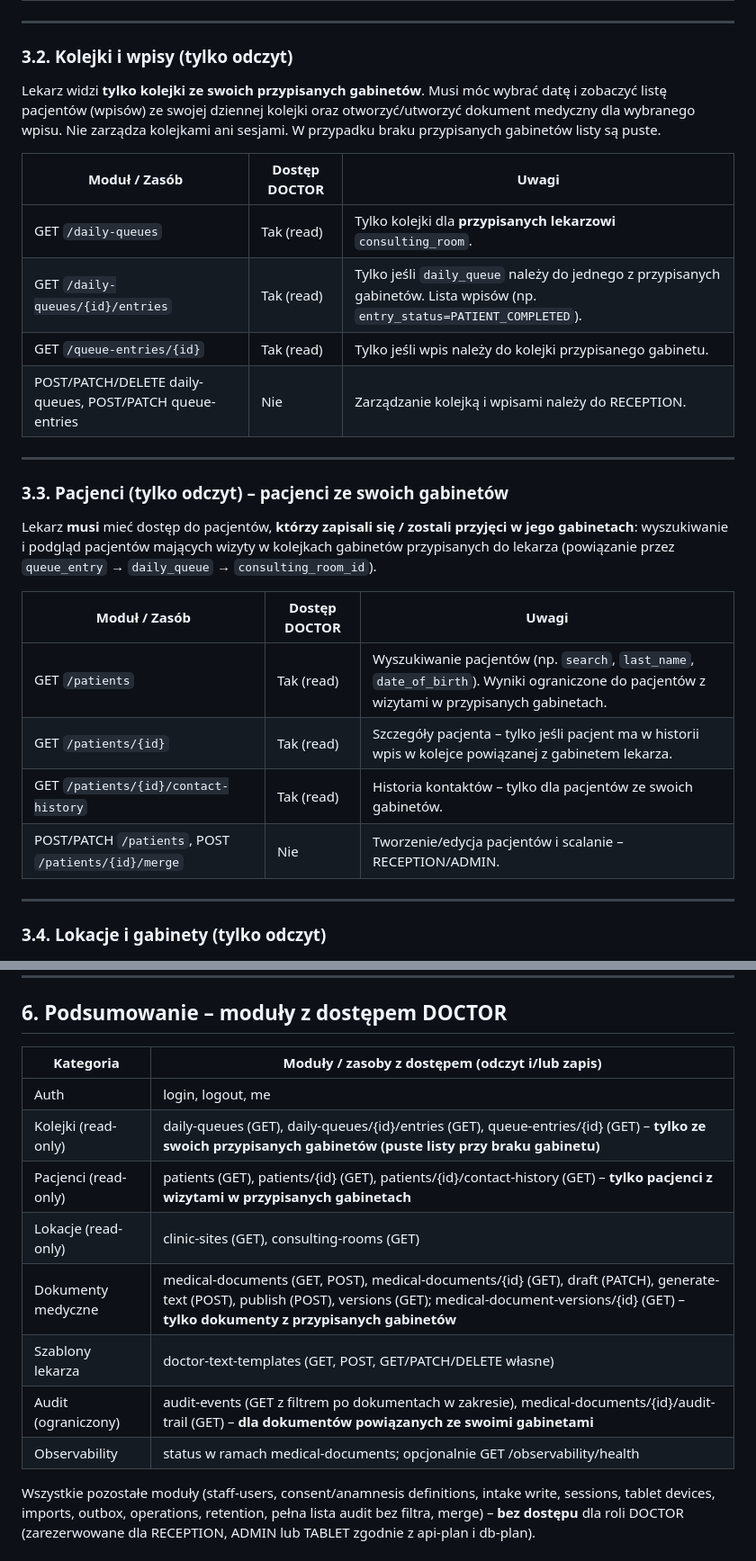
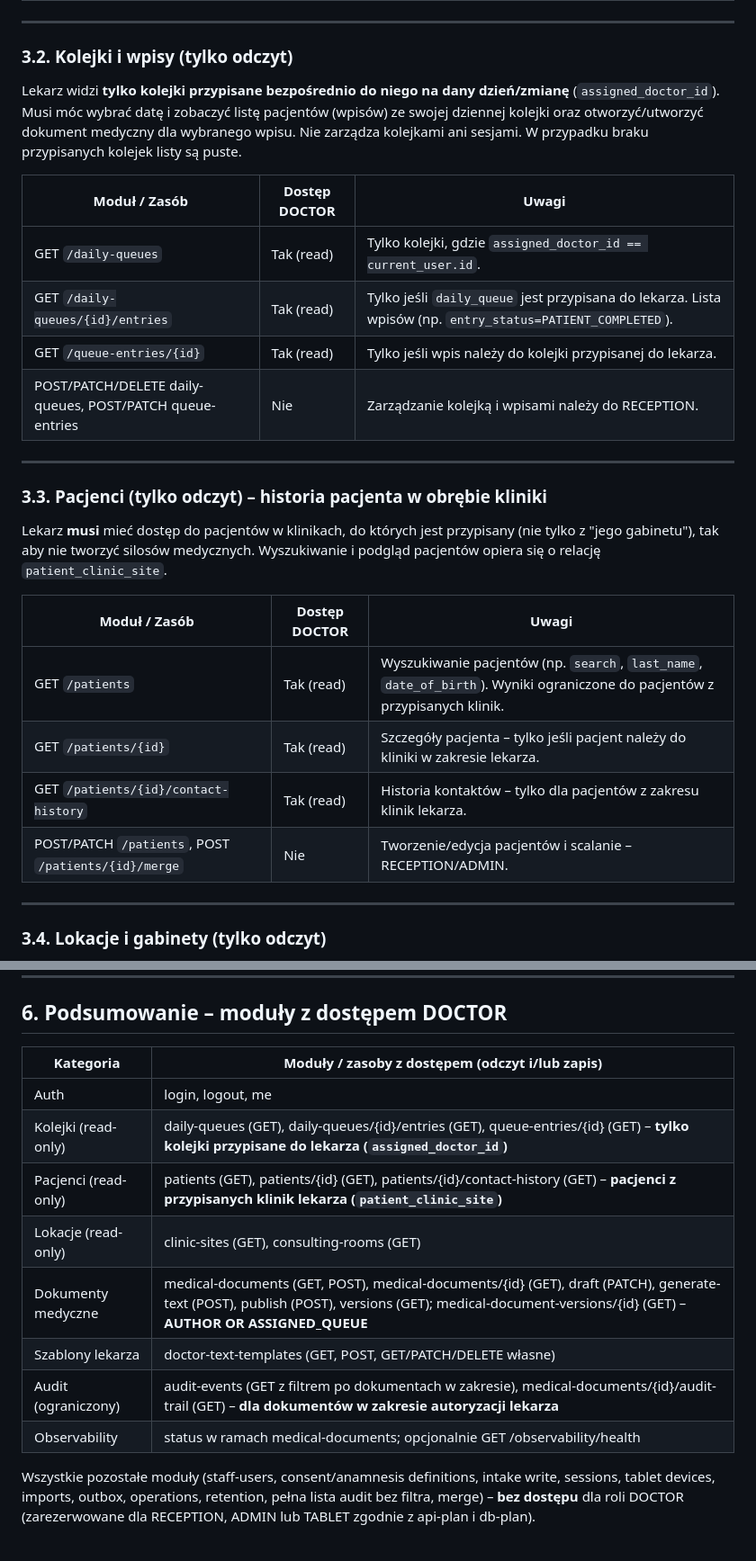
Before and after one commit to piotrpopiolek/cogitomedic, a Markdown page: .cursor/plans/plan-dostep-lekarz-moduly.plan.md, 2 parts joined by grey strips. Shown at 90% size. GitHub-like rendering.

```diff
--- a/.cursor/plans/plan-dostep-lekarz-moduly.plan.md
+++ b/.cursor/plans/plan-dostep-lekarz-moduly.plan.md
@@ -60,30 +60,30 @@ Lekarz widzi dane w oparciu o szerszy i bezpieczniejszy model autoryzacji (konce
 
 ### 3.2. Kolejki i wpisy (tylko odczyt)
 
-Lekarz widzi **tylko kolejki ze swoich przypisanych gabinetów**. Musi móc wybrać datę i zobaczyć listę pacjentów (wpisów) ze swojej dziennej kolejki oraz otworzyć/utworzyć dokument medyczny dla wybranego wpisu. Nie zarządza kolejkami ani sesjami. W przypadku braku przypisanych gabinetów listy są puste.
+Lekarz widzi **tylko kolejki przypisane bezpośrednio do niego na dany dzień/zmianę** (`assigned_doctor_id`). Musi móc wybrać datę i zobaczyć listę pacjentów (wpisów) ze swojej dziennej kolejki oraz otworzyć/utworzyć dokument medyczny dla wybranego wpisu. Nie zarządza kolejkami ani sesjami. W przypadku braku przypisanych kolejek listy są puste.
 
 
-| Moduł / Zasób                                            | Dostęp DOCTOR | Uwagi                                                                                                                      |
-| -------------------------------------------------------- | ------------- | -------------------------------------------------------------------------------------------------------------------------- |
-| GET `/daily-queues`                                      | Tak (read)    | Tylko kolejki dla **przypisanych lekarzowi** `consulting_room`.                                                            |
-| GET `/daily-queues/{id}/entries`                         | Tak (read)    | Tylko jeśli `daily_queue` należy do jednego z przypisanych gabinetów. Lista wpisów (np. `entry_status=PATIENT_COMPLETED`). |
-| GET `/queue-entries/{id}`                                | Tak (read)    | Tylko jeśli wpis należy do kolejki przypisanego gabinetu.                                                                  |
-| POST/PATCH/DELETE daily-queues, POST/PATCH queue-entries | Nie           | Zarządzanie kolejką i wpisami należy do RECEPTION.                                                                         |
+| Moduł / Zasób                                            | Dostęp DOCTOR | Uwagi                                                                                                      |
+| -------------------------------------------------------- | ------------- | ---------------------------------------------------------------------------------------------------------- |
+| GET `/daily-queues`                                      | Tak (read)    | Tylko kolejki, gdzie `assigned_doctor_id == current_user.id`.                                              |
+| GET `/daily-queues/{id}/entries`                         | Tak (read)    | Tylko jeśli `daily_queue` jest przypisana do lekarza. Lista wpisów (np. `entry_status=PATIENT_COMPLETED`). |
+| GET `/queue-entries/{id}`                                | Tak (read)    | Tylko jeśli wpis należy do kolejki przypisanej do lekarza.                                                 |
+| POST/PATCH/DELETE daily-queues, POST/PATCH queue-entries | Nie           | Zarządzanie kolejką i wpisami należy do RECEPTION.                                                         |
 
 
 ---
 
-### 3.3. Pacjenci (tylko odczyt) – pacjenci ze swoich gabinetów
+### 3.3. Pacjenci (tylko odczyt) – historia pacjenta w obrębie kliniki
 
-Lekarz **musi** mieć dostęp do pacjentów, **którzy zapisali się / zostali przyjęci w jego gabinetach**: wyszukiwanie i podgląd pacjentów mających wizyty w kolejkach gabinetów przypisanych do lekarza (powiązanie przez `queue_entry` → `daily_queue` → `consulting_room_id`).
+Lekarz **musi** mieć dostęp do pacjentów w klinikach, do których jest przypisany (nie tylko z "jego gabinetu"), tak aby nie tworzyć silosów medycznych. Wyszukiwanie i podgląd pacjentów opiera się o relację `patient_clinic_site`.
 
 
-| Moduł / Zasób                                       | Dostęp DOCTOR | Uwagi                                                                                                                                      |
-| --------------------------------------------------- | ------------- | ------------------------------------------------------------------------------------------------------------------------------------------ |
-| GET `/patients`                                     | Tak (read)    | Wyszukiwanie pacjentów (np. `search`, `last_name`, `date_of_birth`). Wyniki ograniczone do pacjentów z wizytami w przypisanych gabinetach. |
-| GET `/patients/{id}`                                | Tak (read)    | Szczegóły pacjenta – tylko jeśli pacjent ma w historii wpis w kolejce powiązanej z gabinetem lekarza.                                      |
-| GET `/patients/{id}/contact-history`                | Tak (read)    | Historia kontaktów – tylko dla pacjentów ze swoich gabinetów.                                                                              |
-| POST/PATCH `/patients`, POST `/patients/{id}/merge` | Nie           | Tworzenie/edycja pacjentów i scalanie – RECEPTION/ADMIN.                                                                                   |
+| Moduł / Zasób                                       | Dostęp DOCTOR | Uwagi                                                                                                                       |
+| --------------------------------------------------- | ------------- | --------------------------------------------------------------------------------------------------------------------------- |
+| GET `/patients`                                     | Tak (read)    | Wyszukiwanie pacjentów (np. `search`, `last_name`, `date_of_birth`). Wyniki ograniczone do pacjentów z przypisanych klinik. |
+| GET `/patients/{id}`                                | Tak (read)    | Szczegóły pacjenta – tylko jeśli pacjent należy do kliniki w zakresie lekarza.                                              |
+| GET `/patients/{id}/contact-history`                | Tak (read)    | Historia kontaktów – tylko dla pacjentów z zakresu klinik lekarza.                                                          |
+| POST/PATCH `/patients`, POST `/patients/{id}/merge` | Nie           | Tworzenie/edycja pacjentów i scalanie – RECEPTION/ADMIN.                                                                    |
 
 
 ---
@@ -236,16 +265,16 @@ Pełna lista audit-events (wszystkie typy zdarzeń, wszystkie podmioty) pozostaj
 ## 6. Podsumowanie – moduły z dostępem DOCTOR
 
 
-| Kategoria            | Moduły / zasoby z dostępem (odczyt i/lub zapis)                                                                                                                                                                       |
-| -------------------- | --------------------------------------------------------------------------------------------------------------------------------------------------------------------------------------------------------------------- |
-| Auth                 | login, logout, me                                                                                                                                                                                                     |
-| Kolejki (read-only)  | daily-queues (GET), daily-queues/{id}/entries (GET), queue-entries/{id} (GET) – **tylko ze swoich przypisanych gabinetów (puste listy przy braku gabinetu)**                                                          |
-| Pacjenci (read-only) | patients (GET), patients/{id} (GET), patients/{id}/contact-history (GET) – **tylko pacjenci z wizytami w przypisanych gabinetach**                                                                                    |
-| Lokacje (read-only)  | clinic-sites (GET), consulting-rooms (GET)                                                                                                                                                                            |
-| Dokumenty medyczne   | medical-documents (GET, POST), medical-documents/{id} (GET), draft (PATCH), generate-text (POST), publish (POST), versions (GET); medical-document-versions/{id} (GET) – **tylko dokumenty z przypisanych gabinetów** |
-| Szablony lekarza     | doctor-text-templates (GET, POST, GET/PATCH/DELETE własne)                                                                                                                                                            |
-| Audit (ograniczony)  | audit-events (GET z filtrem po dokumentach w zakresie), medical-documents/{id}/audit-trail (GET) – **dla dokumentów powiązanych ze swoimi gabinetami**                                                                |
-| Observability        | status w ramach medical-documents; opcjonalnie GET /observability/health                                                                                                                                              |
+| Kategoria            | Moduły / zasoby z dostępem (odczyt i/lub zapis)                                                                                                                                                       |
+| -------------------- | ----------------------------------------------------------------------------------------------------------------------------------------------------------------------------------------------------- |
+| Auth                 | login, logout, me                                                                                                                                                                                     |
+| Kolejki (read-only)  | daily-queues (GET), daily-queues/{id}/entries (GET), queue-entries/{id} (GET) – **tylko kolejki przypisane do lekarza (`assigned_doctor_id`)**                                                        |
+| Pacjenci (read-only) | patients (GET), patients/{id} (GET), patients/{id}/contact-history (GET) – **pacjenci z przypisanych klinik lekarza (`patient_clinic_site`)**                                                         |
+| Lokacje (read-only)  | clinic-sites (GET), consulting-rooms (GET)                                                                                                                                                            |
+| Dokumenty medyczne   | medical-documents (GET, POST), medical-documents/{id} (GET), draft (PATCH), generate-text (POST), publish (POST), versions (GET); medical-document-versions/{id} (GET) – **AUTHOR OR ASSIGNED_QUEUE** |
+| Szablony lekarza     | doctor-text-templates (GET, POST, GET/PATCH/DELETE własne)                                                                                                                                            |
+| Audit (ograniczony)  | audit-events (GET z filtrem po dokumentach w zakresie), medical-documents/{id}/audit-trail (GET) – **dla dokumentów w zakresie autoryzacji lekarza**                                                  |
+| Observability        | status w ramach medical-documents; opcjonalnie GET /observability/health                                                                                                                              |
 
 
 Wszystkie pozostałe moduły (staff-users, consent/anamnesis definitions, intake write, sessions, tablet devices, imports, outbox, operations, retention, pełna lista audit bez filtra, merge) – **bez dostępu** dla roli DOCTOR (zarezerwowane dla RECEPTION, ADMIN lub TABLET zgodnie z api-plan i db-plan).
```
Also changed, not shown: other parts of .cursor/plans/plan-dostep-lekarz-moduly.plan.md (+37 -8 lines).
